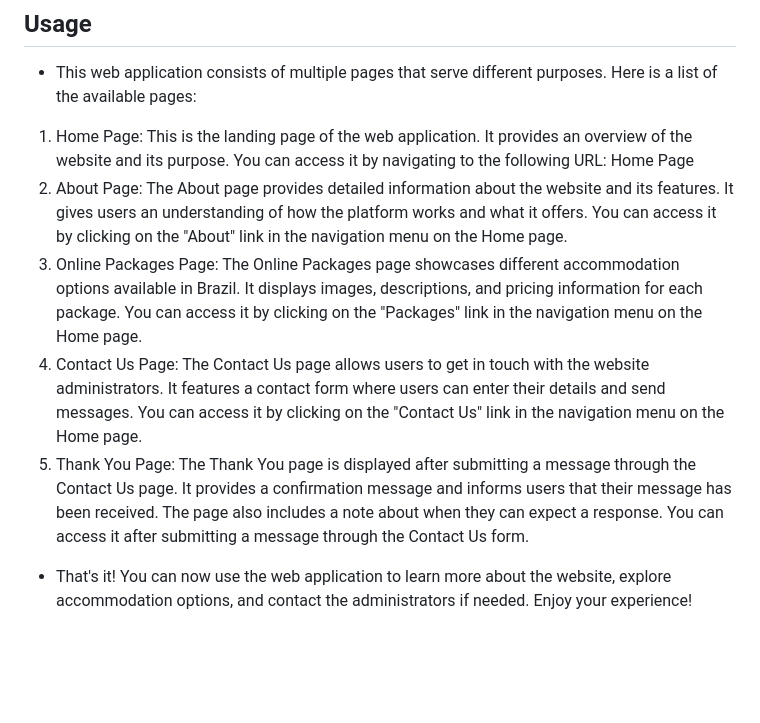
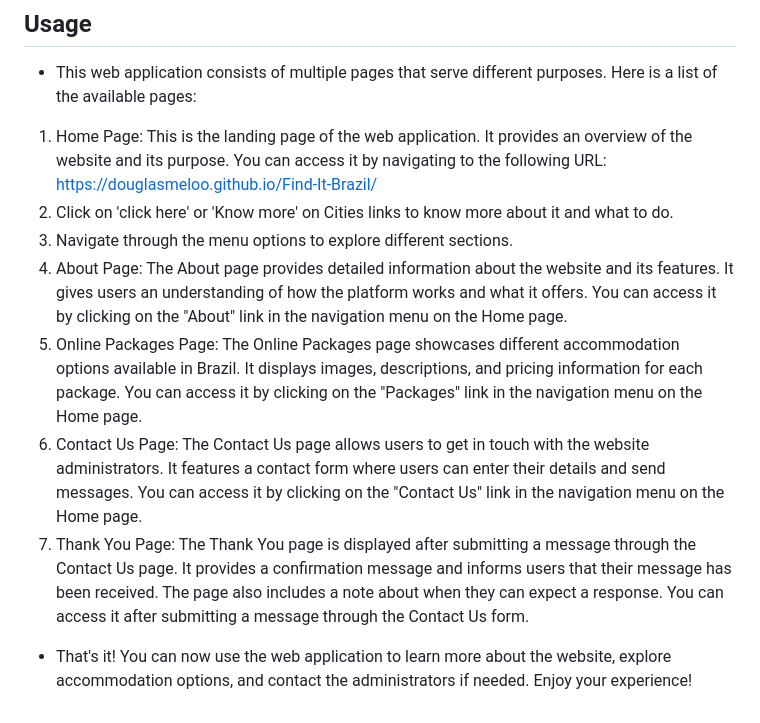
Before and after one commit to DouglasMeloo/Find-It-Brazil, a Markdown page: README.md, the part around the change. Drawn GitHub-style; blank space fills up the shorter version.

Commit message:
add more into Usage features in readme.

```diff
--- a/README.md
+++ b/README.md
@@ -79,10 +79,12 @@ https://douglasmeloo.github.io/Find-It-Brazil/
 ## Usage
 
 - This web application consists of multiple pages that serve different purposes. Here is a list of the available pages:
-1. Home Page: This is the landing page of the web application. It provides an overview of the website and its purpose. You can access it by navigating to the following URL: Home Page
-2. About Page: The About page provides detailed information about the website and its features. It gives users an understanding of how the platform works and what it offers. You can access it by clicking on the "About" link in the navigation menu on the Home page.
-3. Online Packages Page: The Online Packages page showcases different accommodation options available in Brazil. It displays images, descriptions, and pricing information for each package. You can access it by clicking on the "Packages" link in the navigation menu on the Home page.
-4. Contact Us Page: The Contact Us page allows users to get in touch with the website administrators. It features a contact form where users can enter their details and send messages. You can access it by clicking on the "Contact Us" link in the navigation menu on the Home page.
-5. Thank You Page: The Thank You page is displayed after submitting a message through the Contact Us page. It provides a confirmation message and informs users that their message has been received. The page also includes a note about when they can expect a response. You can access it after submitting a message through the Contact Us form.
+1. Home Page: This is the landing page of the web application. It provides an overview of the website and its purpose. You can access it by navigating to the following URL: https://douglasmeloo.github.io/Find-It-Brazil/
+2. Click on 'click here' or 'Know more' on Cities links to know more about it and what to do.
+3. Navigate through the menu options to explore different sections.
+4. About Page: The About page provides detailed information about the website and its features. It gives users an understanding of how the platform works and what it offers. You can access it by clicking on the "About" link in the navigation menu on the Home page.
+5. Online Packages Page: The Online Packages page showcases different accommodation options available in Brazil. It displays images, descriptions, and pricing information for each package. You can access it by clicking on the "Packages" link in the navigation menu on the Home page.
+6. Contact Us Page: The Contact Us page allows users to get in touch with the website administrators. It features a contact form where users can enter their details and send messages. You can access it by clicking on the "Contact Us" link in the navigation menu on the Home page.
+7. Thank You Page: The Thank You page is displayed after submitting a message through the Contact Us page. It provides a confirmation message and informs users that their message has been received. The page also includes a note about when they can expect a response. You can access it after submitting a message through the Contact Us form.
 
 - That's it! You can now use the web application to learn more about the website, explore accommodation options, and contact the administrators if needed. Enjoy your experience!
```
